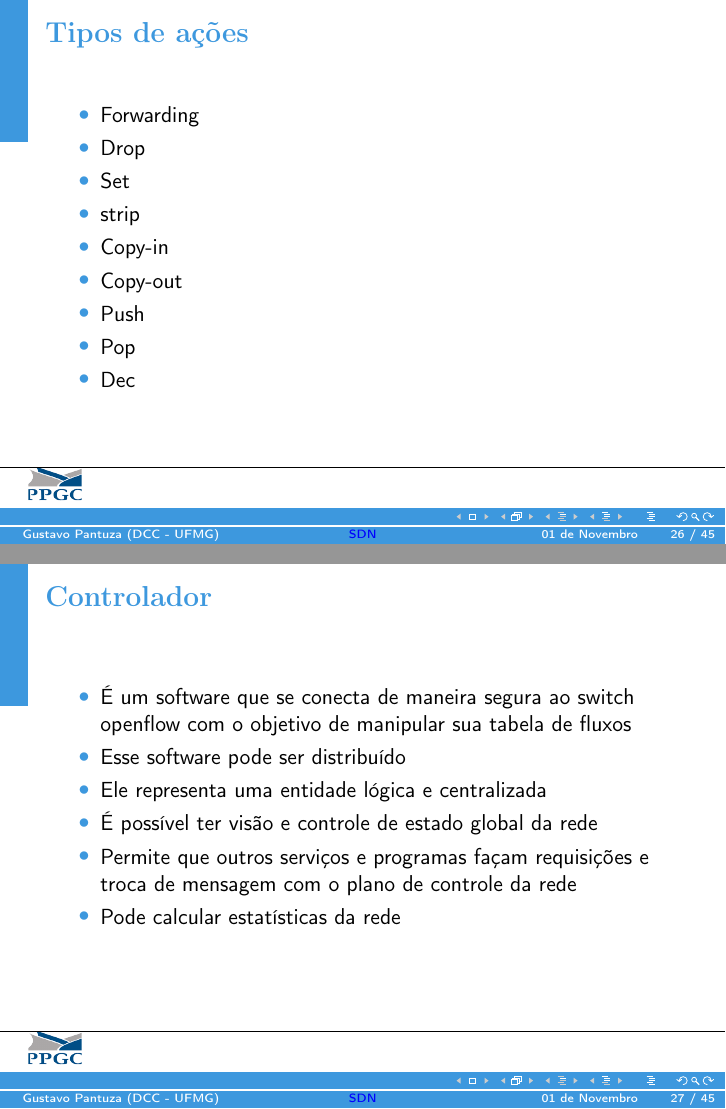
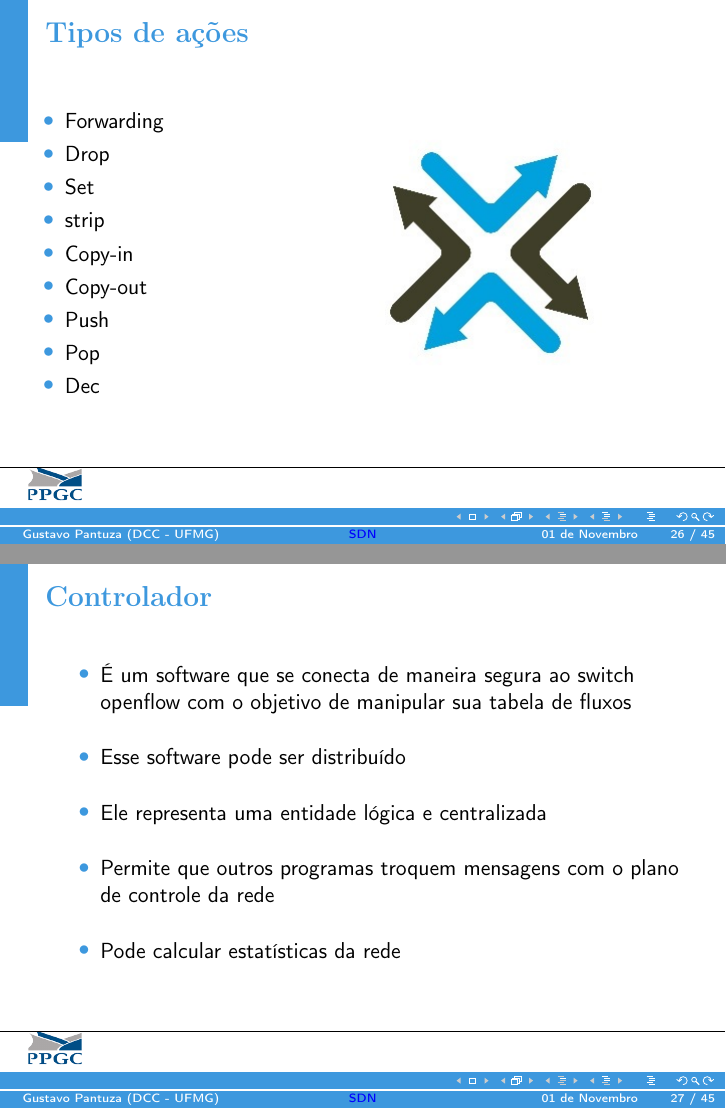
Before and after one commit to pantuza/master-thesis, LaTeX slides (presentation/src/presentation.tex, which reads presentation/src/openflow.tex): pages 26 and 27 of 45, joined at a grey line. Compiled offline with pdfLaTeX.

Commit message:
Added controller slides

```diff
--- a/presentation/src/openflow.tex
+++ b/presentation/src/openflow.tex
@@ -168,6 +171,15 @@
                 \item Pop
                 \item Dec
             \end{itemize}
+        \end{column}%
+        \hfill%
+        \begin{column}{.67\textwidth}
+            \begin{figure}[!htb]
+                \centering
+                \includegraphics[scale=0.5]{images/action-types}
+            \end{figure}
+        \end{column}%
+    \end{columns}
 
 \end{frame}
 
@@ -178,15 +190,14 @@
 \begin{frame}\frametitle{Controlador}
 
     \begin{itemize}
+        \setlength{\itemsep}{.5cm}
     \item É um software que se conecta de maneira segura ao switch openflow
           com o objetivo de manipular sua tabela de fluxos
     \item Esse software pode ser distribuído
     \item Ele representa uma entidade lógica e centralizada
-    \item É possível ter visão e controle de estado global da rede
-    \item Permite que outros serviços e programas façam requisições e troca
-          de mensagem com o plano de controle da rede
+    \item Permite que outros programas troquem mensagens com o
+        plano de controle da rede
     \item Pode calcular estatísticas da rede
-
     \end{itemize}
 
 \end{frame}
```
Also changed, not shown: presentation/src/openflow.tex (6 more changed lines). Lines whose indentation alone changed are shown as unchanged.
